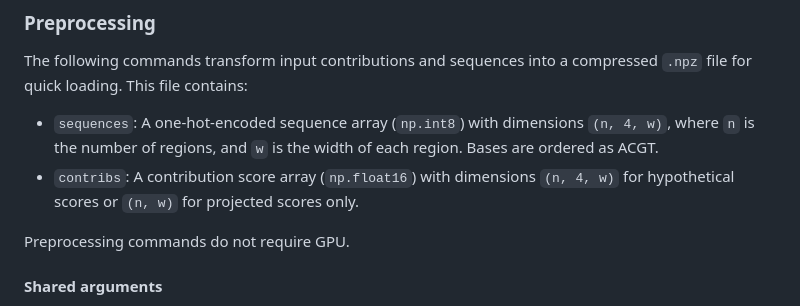
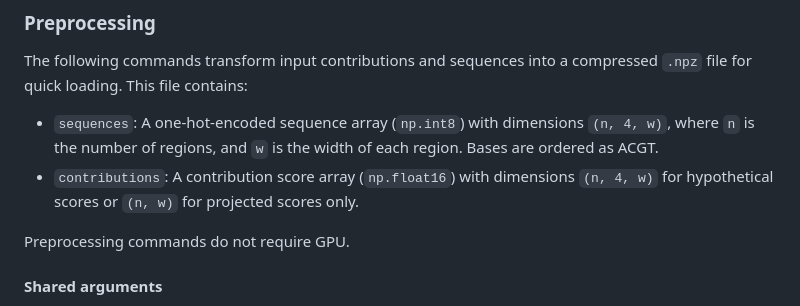
Before and after one commit to austintwang/finemo_gpu, a Markdown page: README.md, the part around the change. Drawn GitHub-style.

Commit message:
docs: update readme to have proper preprocessing output keys

```diff
--- a/README.md
+++ b/README.md
@@ -66,7 +66,7 @@ FiNeMo includes a command-line utility named `finemo`. Here, we describe basic u
 The following commands transform input contributions and sequences into a compressed `.npz` file for quick loading. This file contains:
 
 - `sequences`: A one-hot-encoded sequence array (`np.int8`) with dimensions `(n, 4, w)`, where `n` is the number of regions, and `w` is the width of each region. Bases are ordered as ACGT.
-- `contribs`: A contribution score array (`np.float16`) with dimensions `(n, 4, w)` for hypothetical scores or `(n, w)` for projected scores only.
+- `contributions`: A contribution score array (`np.float16`) with dimensions `(n, 4, w)` for hypothetical scores or `(n, w)` for projected scores only.
 
 Preprocessing commands do not require GPU.
 
```
